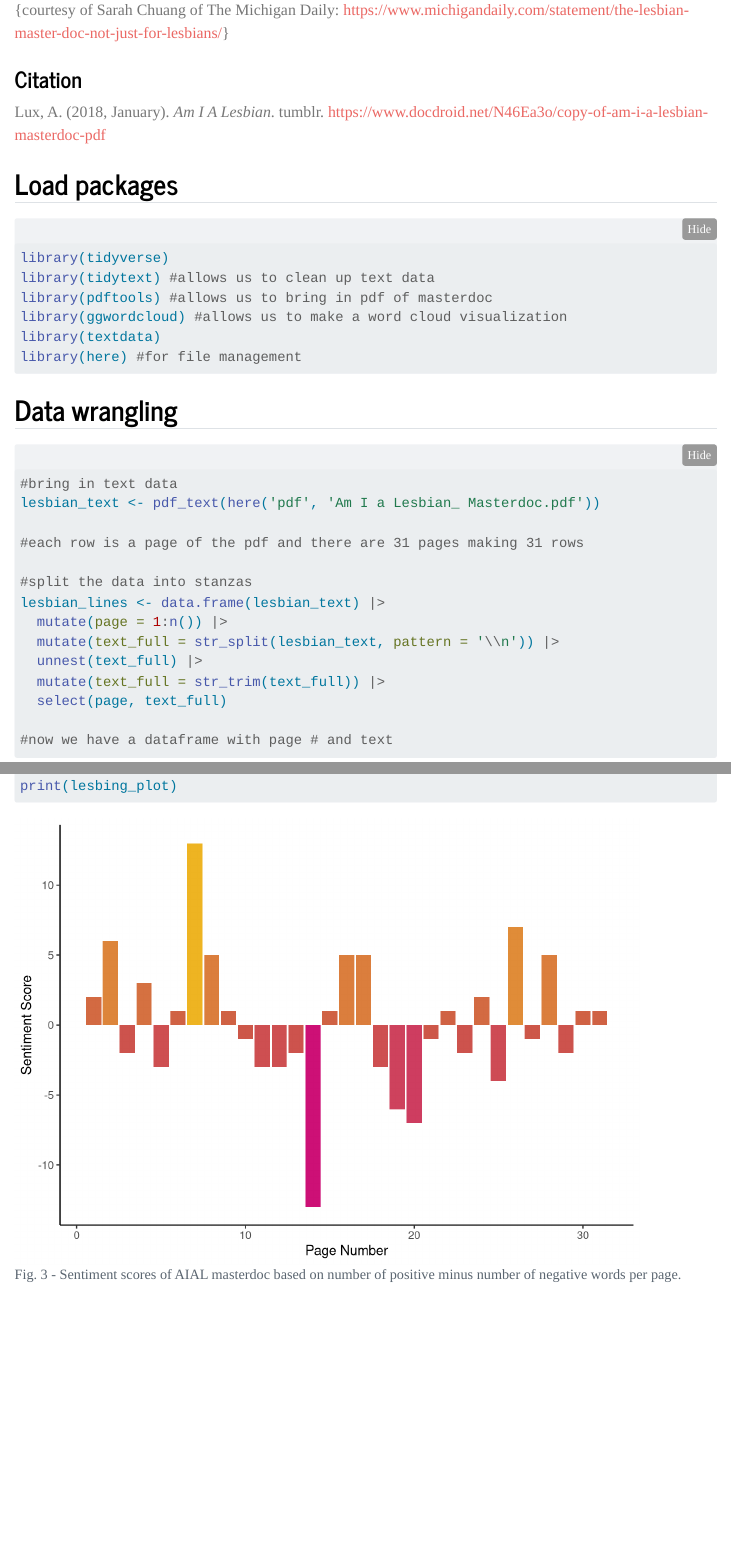
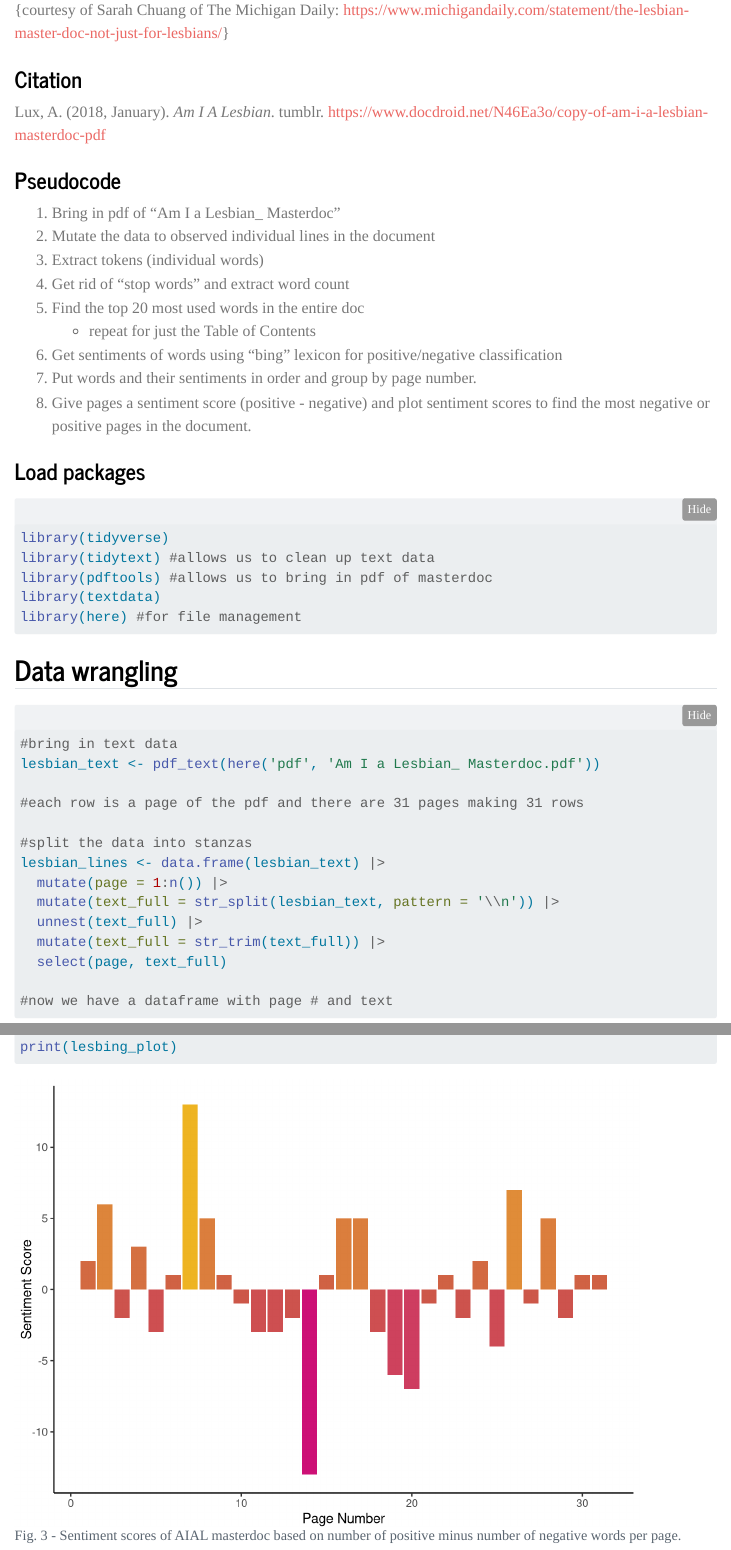
Before and after one commit to lauren-puffer/esm-244---hw4, a Quarto document (scripts/a4_task2_puffer_lauren.qmd): the page in a window 1100 px wide, from 1130 px down, and a second part further down, joined at a grey line. Rendered offline with R 4.5, knitr and Pandoc in place of Quarto, with nearby package versions; menus at the side of the page are left out; long lines of code are wrapped.

Commit message:
added pseudocode!

````diff
--- a/scripts/a4_task2_puffer_lauren.qmd
+++ b/scripts/a4_task2_puffer_lauren.qmd
@@ -24,13 +24,24 @@ By conducting a word count and sentiment analysis with the character data taken
 
 Lux, A. (2018, January). *Am I A Lesbian*. tumblr. <https://www.docdroid.net/N46Ea3o/copy-of-am-i-a-lesbian-masterdoc-pdf>
 
-## Load packages
+### Pseudocode
+
+1.  Bring in pdf of "Am I a Lesbian\_ Masterdoc"
+2.  Mutate the data to observed individual lines in the document
+3.  Extract tokens (individual words)
+4.  Get rid of "stop words" and extract word count
+5.  Find the top 20 most used words in the entire doc
+    -   repeat for just the Table of Contents
+6.  Get sentiments of words using "bing" lexicon for positive/negative classification
+7.  Put words and their sentiments in order and group by page number.
+8.  Give pages a sentiment score (positive - negative) and plot sentiment scores to find the most negative or positive pages in the document.
+
+### Load packages
 
 ```{r}
 library(tidyverse)
 library(tidytext) #allows us to clean up text data
 library(pdftools) #allows us to bring in pdf of masterdoc
-library(ggwordcloud) #allows us to make a word cloud visualization
 library(textdata)
 library(here) #for file management
 ```
````
Also changed, not shown: scripts/a4_task2_puffer_lauren.qmd (2 more changed lines).
